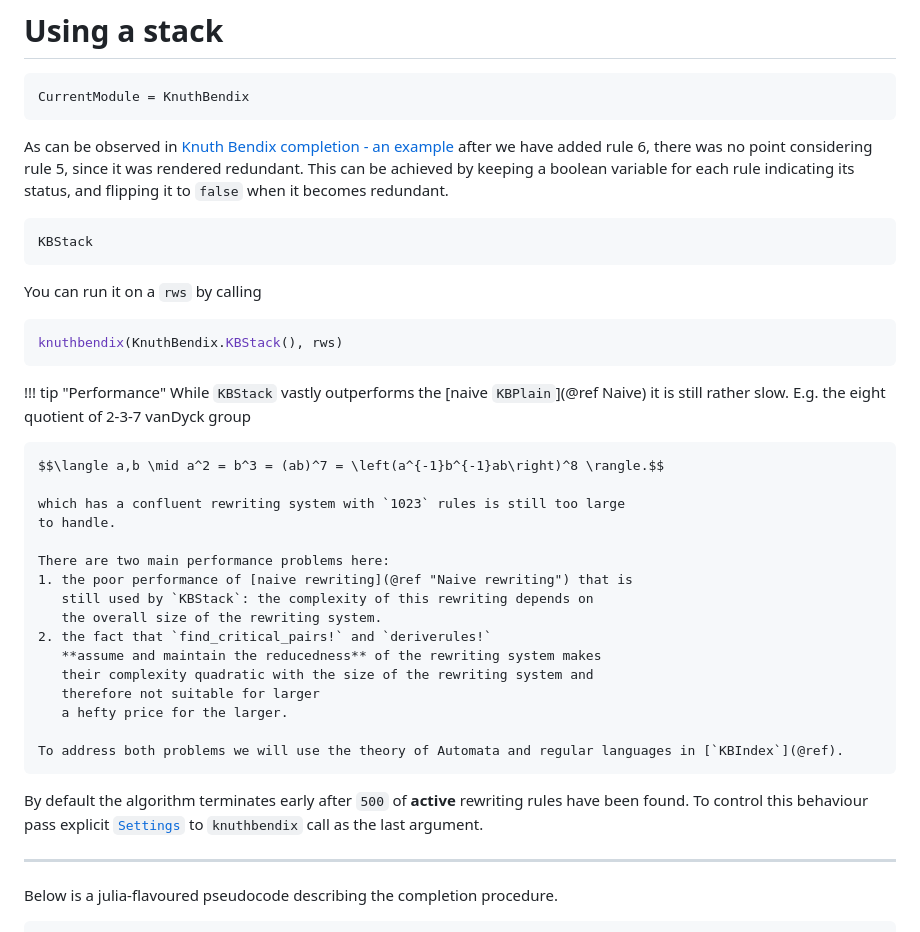
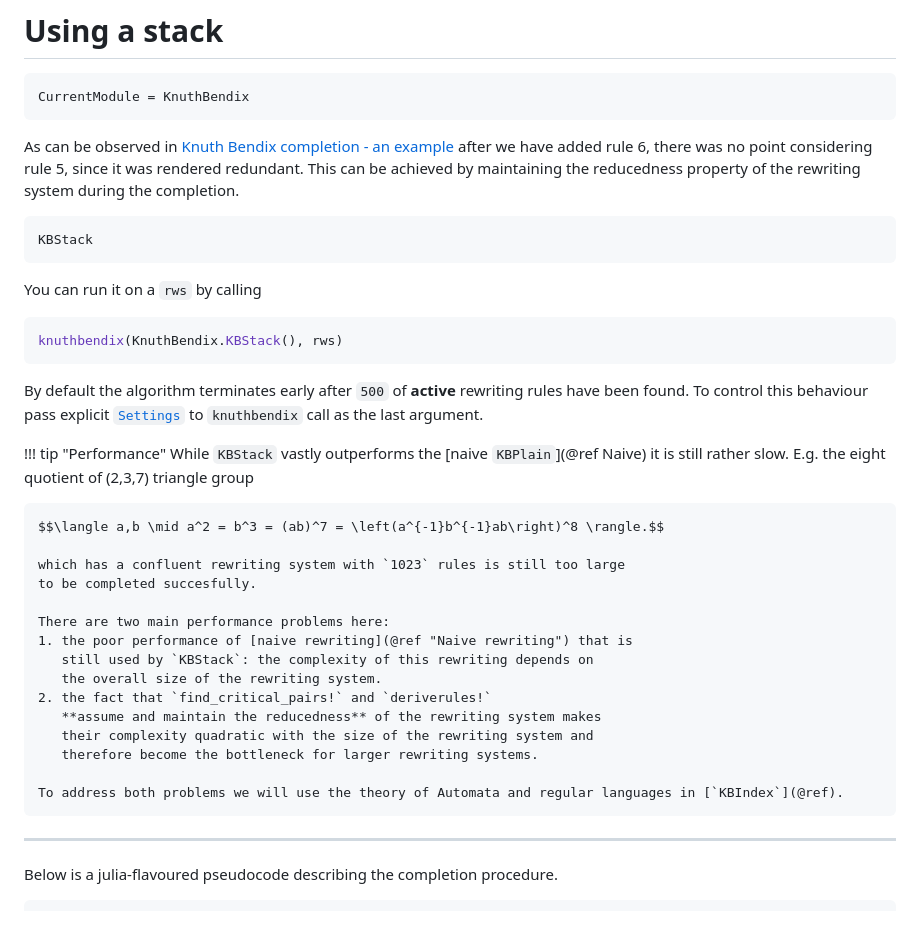
Before and after one commit to kalmarek/KnuthBendix.jl, a Markdown page: docs/src/knuthbendix2.md, the part around the change. Rendered like a GitHub page.

````diff
--- a/docs/src/knuthbendix2.md
+++ b/docs/src/knuthbendix2.md
@@ -6,9 +6,8 @@ CurrentModule = KnuthBendix
 
 As can be observed in [Knuth Bendix completion - an example](@ref) after we
 have added rule 6, there was no point considering rule 5, since it was
-rendered redundant. This can be achieved by keeping a boolean variable for each
-rule indicating its status, and flipping it to `false` when it becomes
-redundant.
+rendered redundant. This can be achieved by maintaining the reducedness property
+of the rewriting system during the completion.
 
 ```@docs
 KBStack
@@ -19,15 +18,20 @@ You can run it on a `rws` by calling
 knuthbendix(KnuthBendix.KBStack(), rws)
 ```
 
+By default the algorithm terminates early after `500` of __active__ rewriting
+rules have been found.
+To control this behaviour pass explicit [`Settings`](@ref) to `knuthbendix`
+call as the last argument.
+
 !!! tip "Performance"
     While `KBStack` vastly outperforms the
     [naive `KBPlain`](@ref Naive) it is still rather slow.
-    E.g. the eight quotient of 2-3-7 vanDyck group
+    E.g. the eight quotient of (2,3,7) triangle group
 
     $$\langle a,b \mid a^2 = b^3 = (ab)^7 = \left(a^{-1}b^{-1}ab\right)^8 \rangle.$$
 
     which has a confluent rewriting system with `1023` rules is still too large
-    to handle.
+    to be completed succesfully.
 
     There are two main performance problems here:
     1. the poor performance of [naive rewriting](@ref "Naive rewriting") that is
@@ -36,16 +40,9 @@ knuthbendix(KnuthBendix.KBStack(), rws)
     2. the fact that `find_critical_pairs!` and `deriverules!`
        **assume and maintain the reducedness** of the rewriting system makes
        their complexity quadratic with the size of the rewriting system and
-       therefore not suitable for larger
-       a hefty price for the larger.
+       therefore become the bottleneck for larger rewriting systems.
 
     To address both problems we will use the theory of Automata and regular languages in [`KBIndex`](@ref).
-
-
-By default the algorithm terminates early after `500` of __active__ rewriting
-rules have been found.
-To control this behaviour pass explicit [`Settings`](@ref) to `knuthbendix`
-call as the last argument.
 
 ----
 
````
Also changed, not shown: docs/src/knuthbendix1.md (+2 -2 lines), docs/src/knuthbendix_idxA.md (+12 -19 lines).
